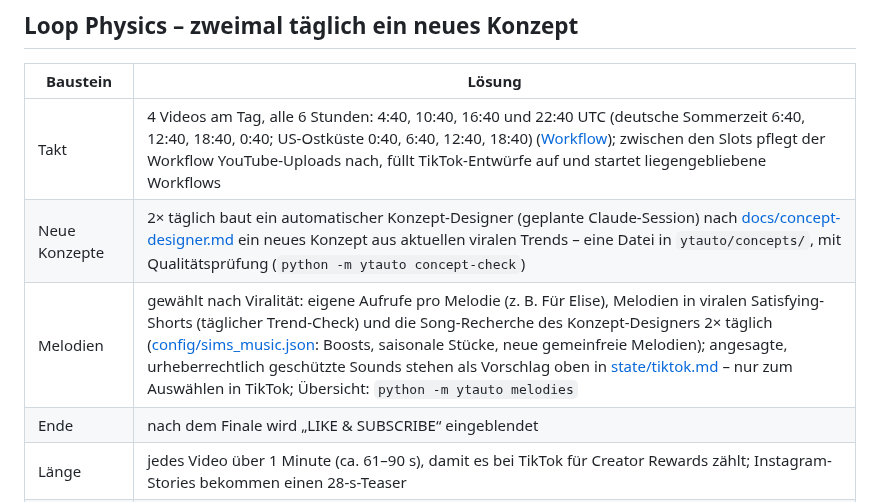
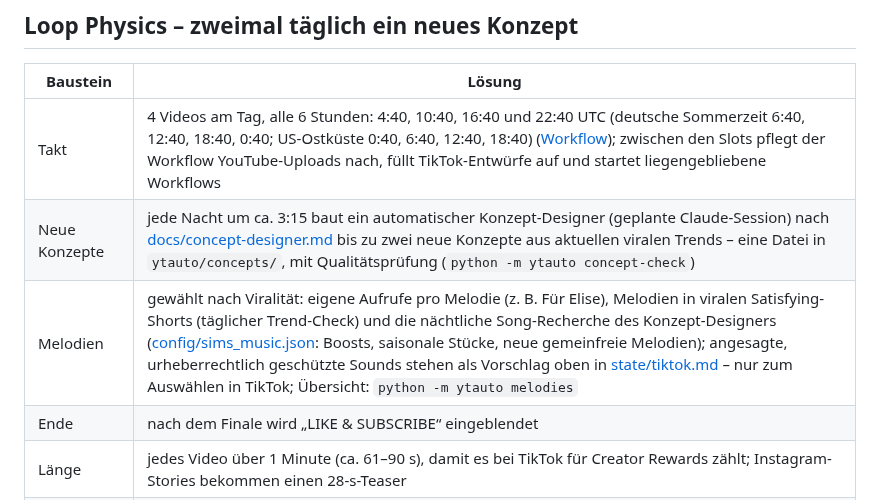
Before and after one commit to hthkrksy54-dotcom/Loop-Physics, a Markdown page: README.md, the part around one of its changes. GitHub-like rendering.

```diff
--- a/README.md
+++ b/README.md
@@ -64,8 +64,8 @@ Thema → Skript → Faktencheck → Sprecherstimme → Musik → Visuals → Un
 | Baustein | Lösung |
 |---|---|
 | Takt | 4 Videos am Tag, alle 6 Stunden: 4:40, 10:40, 16:40 und 22:40 UTC (deutsche Sommerzeit 6:40, 12:40, 18:40, 0:40; US-Ostküste 0:40, 6:40, 12:40, 18:40) ([Workflow](.github/workflows/sims.yml)); zwischen den Slots pflegt der Workflow YouTube-Uploads nach, füllt TikTok-Entwürfe auf und startet liegengebliebene Workflows |
-| Neue Konzepte | 2× täglich baut ein automatischer Konzept-Designer (geplante Claude-Session) nach [docs/concept-designer.md](docs/concept-designer.md) ein neues Konzept aus aktuellen viralen Trends – eine Datei in `ytauto/concepts/`, mit Qualitätsprüfung (`python -m ytauto concept-check`) |
-| Melodien | gewählt nach Viralität: eigene Aufrufe pro Melodie (z. B. Für Elise), Melodien in viralen Satisfying-Shorts (täglicher Trend-Check) und die Song-Recherche des Konzept-Designers 2× täglich ([config/sims_music.json](config/sims_music.json): Boosts, saisonale Stücke, neue gemeinfreie Melodien); angesagte, urheberrechtlich geschützte Sounds stehen als Vorschlag oben in [state/tiktok.md](state/tiktok.md) – nur zum Auswählen in TikTok; Übersicht: `python -m ytauto melodies` |
+| Neue Konzepte | jede Nacht um ca. 3:15 baut ein automatischer Konzept-Designer (geplante Claude-Session) nach [docs/concept-designer.md](docs/concept-designer.md) bis zu zwei neue Konzepte aus aktuellen viralen Trends – eine Datei in `ytauto/concepts/`, mit Qualitätsprüfung (`python -m ytauto concept-check`) |
+| Melodien | gewählt nach Viralität: eigene Aufrufe pro Melodie (z. B. Für Elise), Melodien in viralen Satisfying-Shorts (täglicher Trend-Check) und die nächtliche Song-Recherche des Konzept-Designers ([config/sims_music.json](config/sims_music.json): Boosts, saisonale Stücke, neue gemeinfreie Melodien); angesagte, urheberrechtlich geschützte Sounds stehen als Vorschlag oben in [state/tiktok.md](state/tiktok.md) – nur zum Auswählen in TikTok; Übersicht: `python -m ytauto melodies` |
 | Ende | nach dem Finale wird „LIKE & SUBSCRIBE“ eingeblendet |
 | Länge | jedes Video über 1 Minute (ca. 61–90 s), damit es bei TikTok für Creator Rewards zählt; Instagram-Stories bekommen einen 28-s-Teaser |
 | Auswahl | neue Konzepte haben immer Vorrang; dazwischen kommen bereits gelaufene Konzepte als neue Variante zurück, gewichtet nach Aufrufen (Instagram + YouTube) – Ausreißer nach oben (≥ 1,6× Median) deutlich öfter, nie eins der letzten drei |
```
Also changed, not shown: other parts of README.md (+1 -1 lines), docs/concept-designer.md (+8 -5 lines), docs/econ-writer.md (+1 -1 lines).
